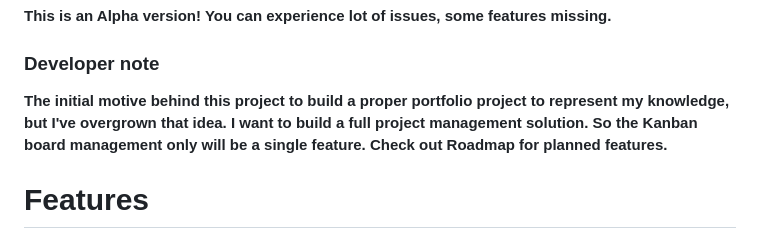
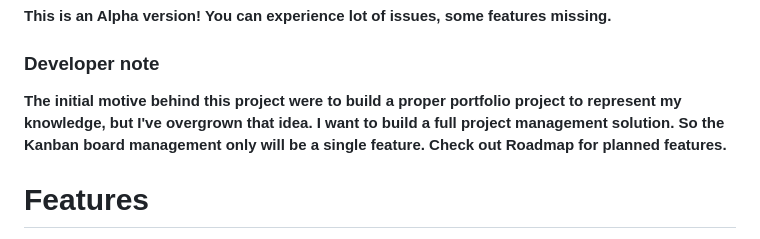
Before and after one commit to husudosu/yamakanban, a Markdown page: README.md, the part around the change. Drawn GitHub-style.

Commit message:
README: Typo fixed

```diff
--- a/README.md
+++ b/README.md
@@ -6,7 +6,7 @@ Yamakanban is a self-hosted kanban style board system. You can run on your own s
 
 ### Developer note
 
-**The initial motive behind this project to build a proper portfolio project to represent my knowledge, but I've overgrown that idea. I want to build a full project management solution. So the Kanban board management only will be a single feature. Check out Roadmap for planned features.**
+**The initial motive behind this project were to build a proper portfolio project to represent my knowledge, but I've overgrown that idea. I want to build a full project management solution. So the Kanban board management only will be a single feature. Check out Roadmap for planned features.**
 
 # Features
 
```
